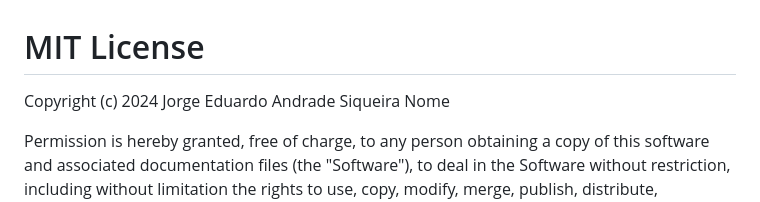
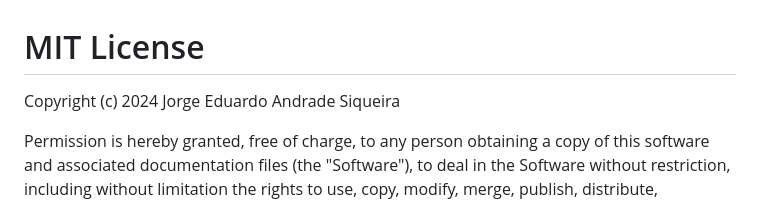
Before and after one commit to Turma-FS40-Aldeota/js-ex02-bootstrap, a Markdown page: LICENSE.md, the part around the change. Drawn GitHub-style.

Commit message:
20/10/2024-Correção no arquivo LICENSE.md

```diff
--- a/LICENSE.md
+++ b/LICENSE.md
@@ -1,6 +1,6 @@
 # MIT License
 
-Copyright (c) 2024 Jorge Eduardo Andrade Siqueira Nome
+Copyright (c) 2024 Jorge Eduardo Andrade Siqueira
 
 Permission is hereby granted, free of charge, to any person obtaining a copy
 of this software and associated documentation files (the "Software"), to deal
```
Also changed, not shown: assets/images/captura-soma.png.
